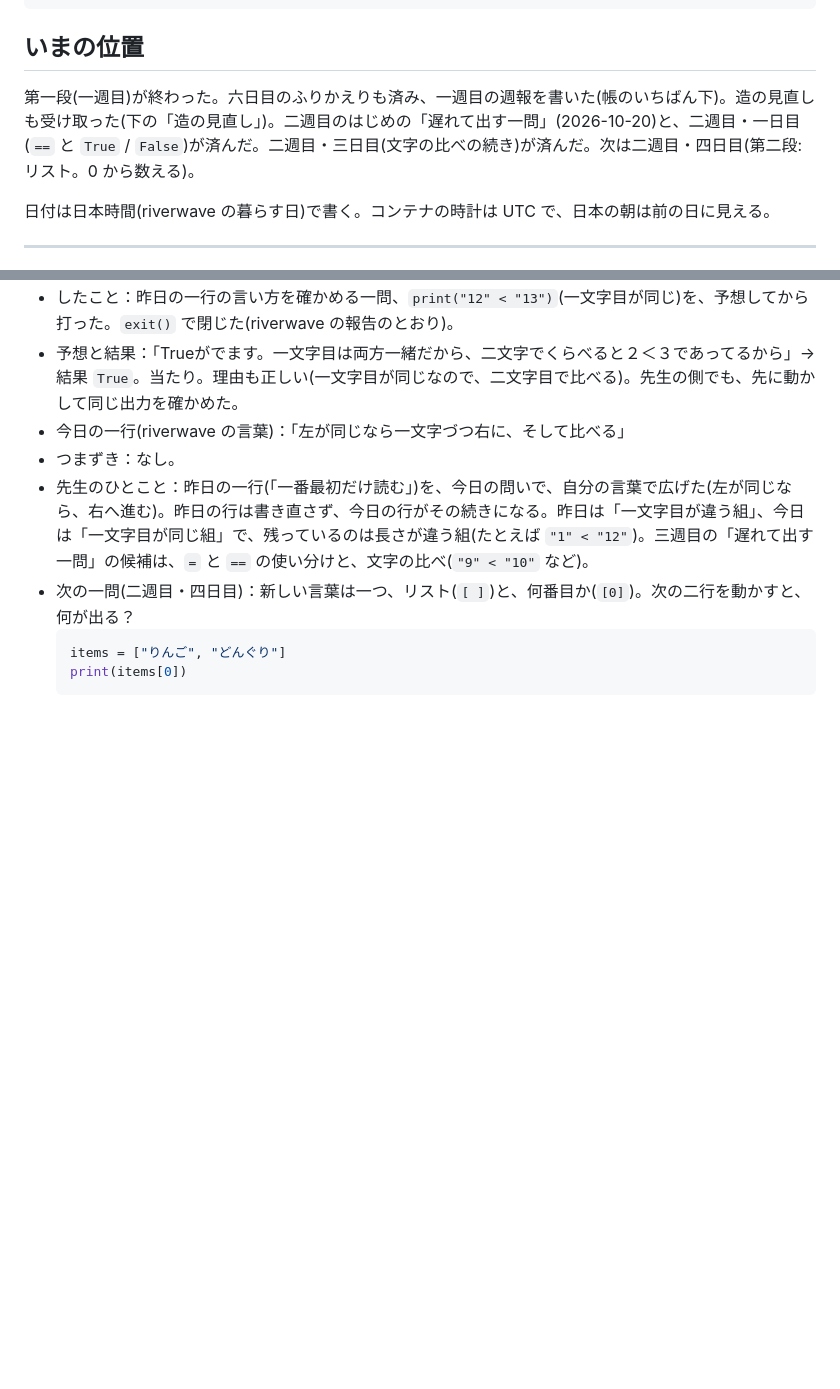
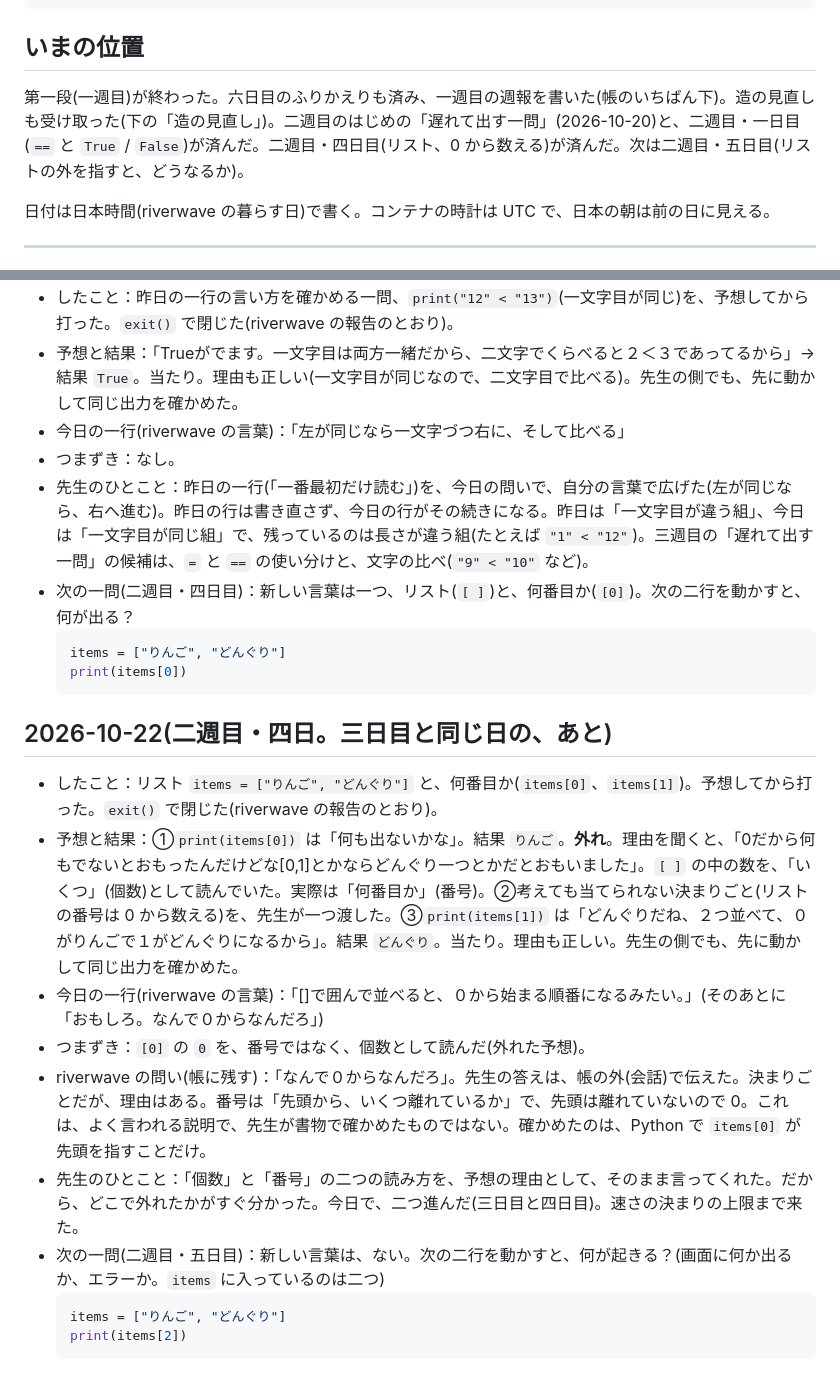
Before and after one commit to horseshore/AI-playground, a Markdown page: manabi/学びの帳.md, 2 parts joined by grey strips. Rendered like a GitHub page; blank space fills up the shorter version.

Commit message:
manabi: ledger entry for week 2, day 4 (lists, zero-based index)
items[0] was predicted to print nothing because the 0 was read as a
count, not a position; the miss showed exactly where the reading went
wrong. The teacher handed over the zero-based convention, and the
follow-up (items[1]) was predicted correctly with the right reason.
riverwave's own question, "why from 0?", is kept in the ledger; the
teacher's answer (offset from the start) is marked as commonly given,
not verified from a source. Two items done today, the speed rule's
limit; the next question (items[2], out of range) is queued.

Co-Authored-By: Claude Sonnet 5.5 <noreply@anthropic.com>
Claude-Session: https://claude.ai/code/session_01VBL6dSF8DSWqMkfDdWNd7p

````diff
--- a/manabi/学びの帳.md
+++ b/manabi/学びの帳.md
@@ -31,7 +31,7 @@
 
 ## いまの位置
 
-第一段(一週目)が終わった。六日目のふりかえりも済み、一週目の週報を書いた(帳のいちばん下)。造の見直しも受け取った(下の「造の見直し」)。二週目のはじめの「遅れて出す一問」(2026-10-20)と、二週目・一日目(`==` と `True` / `False`)が済んだ。二週目・三日目(文字の比べの続き)が済んだ。次は二週目・四日目(第二段:リスト。0 から数える)。
+第一段(一週目)が終わった。六日目のふりかえりも済み、一週目の週報を書いた(帳のいちばん下)。造の見直しも受け取った(下の「造の見直し」)。二週目のはじめの「遅れて出す一問」(2026-10-20)と、二週目・一日目(`==` と `True` / `False`)が済んだ。二週目・四日目(リスト、0 から数える)が済んだ。次は二週目・五日目(リストの外を指すと、どうなるか)。
 
 日付は日本時間(riverwave の暮らす日)で書く。コンテナの時計は UTC で、日本の朝は前の日に見える。
 
@@ -205,3 +205,16 @@
   items = ["りんご", "どんぐり"]
   print(items[0])
   ```
+
+## 2026-10-22(二週目・四日。三日目と同じ日の、あと)
+- したこと：リスト `items = ["りんご", "どんぐり"]` と、何番目か(`items[0]`、`items[1]`)。予想してから打った。`exit()` で閉じた(riverwave の報告のとおり)。
+- 予想と結果：①`print(items[0])` は「何も出ないかな」。結果 `りんご`。**外れ**。理由を聞くと、「0だから何もでないとおもったんだけどな[0,1]とかならどんぐり一つとかだとおもいました」。`[ ]` の中の数を、「いくつ」(個数)として読んでいた。実際は「何番目か」(番号)。②考えても当てられない決まりごと(リストの番号は 0 から数える)を、先生が一つ渡した。③`print(items[1])` は「どんぐりだね、２つ並べて、０がりんごで１がどんぐりになるから」。結果 `どんぐり`。当たり。理由も正しい。先生の側でも、先に動かして同じ出力を確かめた。
+- 今日の一行(riverwave の言葉)：「[]で囲んで並べると、０から始まる順番になるみたい。」(そのあとに「おもしろ。なんで０からなんだろ」)
+- つまずき：`[0]` の `0` を、番号ではなく、個数として読んだ(外れた予想)。
+- riverwave の問い(帳に残す)：「なんで０からなんだろ」。先生の答えは、帳の外(会話)で伝えた。決まりごとだが、理由はある。番号は「先頭から、いくつ離れているか」で、先頭は離れていないので 0。これは、よく言われる説明で、先生が書物で確かめたものではない。確かめたのは、Python で `items[0]` が先頭を指すことだけ。
+- 先生のひとこと：「個数」と「番号」の二つの読み方を、予想の理由として、そのまま言ってくれた。だから、どこで外れたかがすぐ分かった。今日で、二つ進んだ(三日目と四日目)。速さの決まりの上限まで来た。
+- 次の一問(二週目・五日目)：新しい言葉は、ない。次の二行を動かすと、何が起きる？(画面に何か出るか、エラーか。`items` に入っているのは二つ)
+  ```python
+  items = ["りんご", "どんぐり"]
+  print(items[2])
+  ```
````
